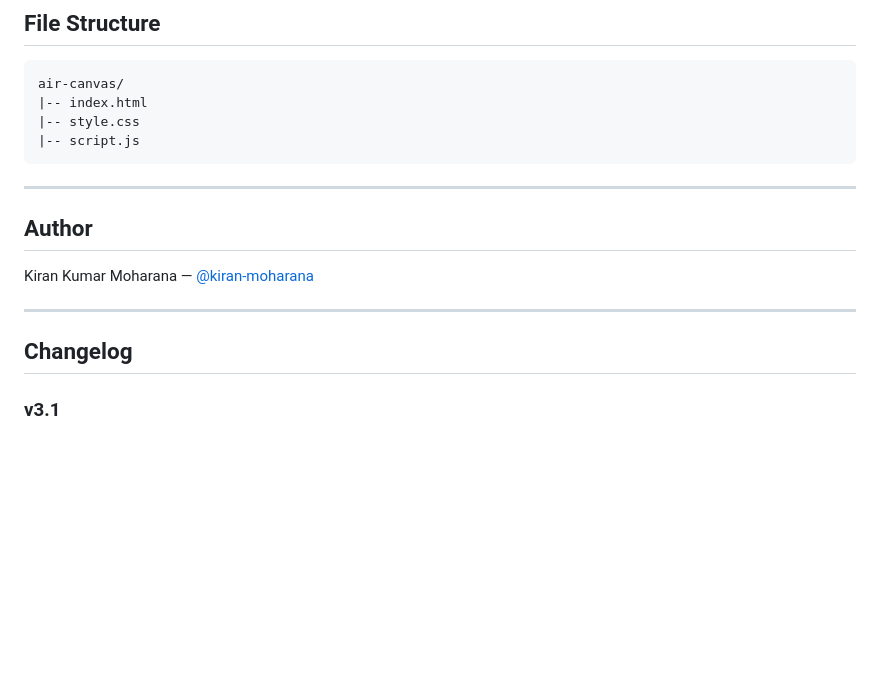
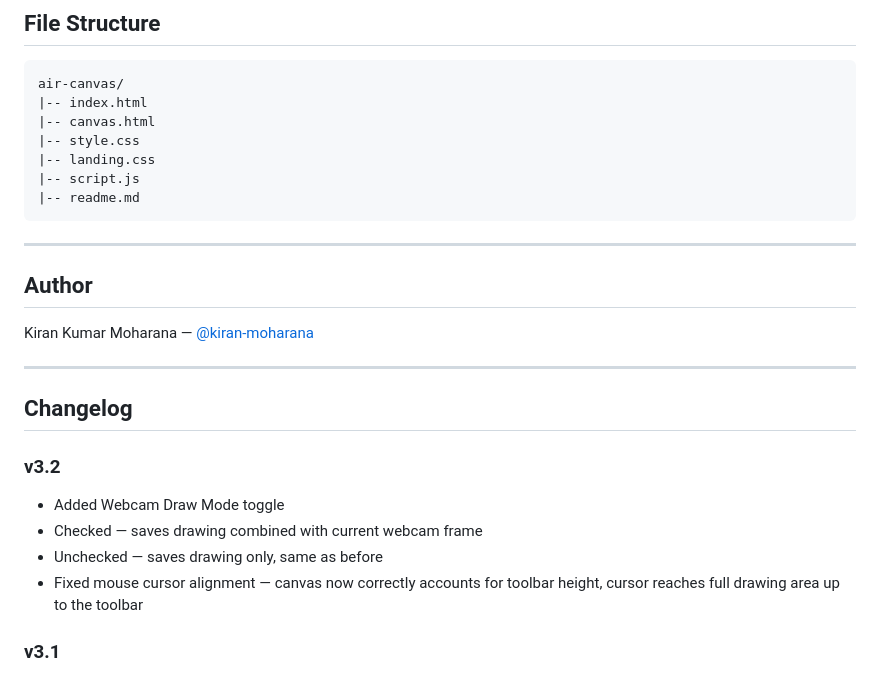
Before and after one commit to kiran-moharana/air-page, a Markdown page: README.md, the part around the change. Rendered like a GitHub page; blank space fills up the shorter version.

Commit message:
added v3.2 changelog

````diff
--- a/README.md
+++ b/README.md
@@ -55,8 +55,11 @@ Built with pure HTML, CSS, and JavaScript using Google's MediaPipe Hands library
 ```
 air-canvas/
 |-- index.html
+|-- canvas.html
 |-- style.css
+|-- landing.css
 |-- script.js
+|-- readme.md
 ```
 
 ---
@@ -68,6 +71,12 @@ Kiran Kumar Moharana — [@kiran-moharana](https://github.com/kiran-moharana)
 ---
 
 ## Changelog
+
+### v3.2
+- Added Webcam Draw Mode toggle
+- Checked — saves drawing combined with current webcam frame
+- Unchecked — saves drawing only, same as before
+- Fixed mouse cursor alignment — canvas now correctly accounts for toolbar height, cursor reaches full drawing area up to the toolbar
 
 ### v3.1
 - Added gesture tutorial
````
